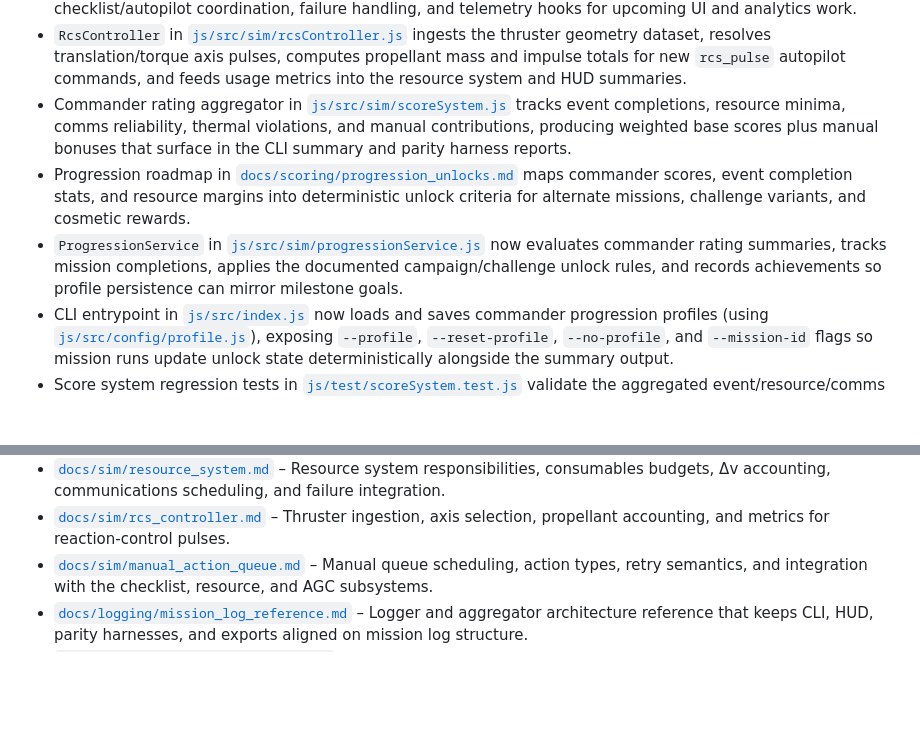
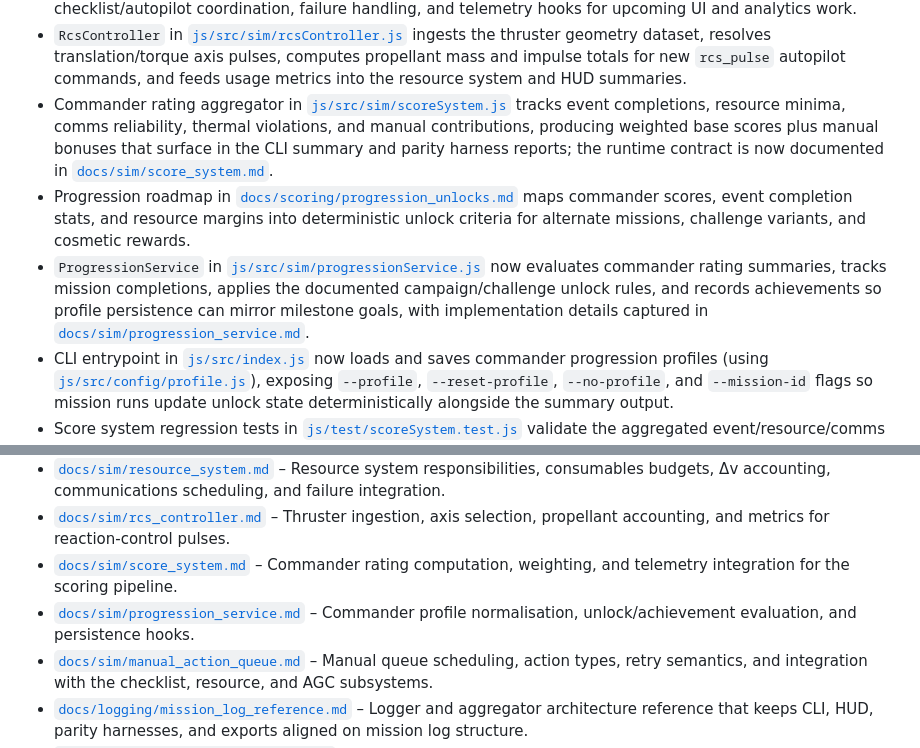
Before and after one commit to jwiedeman/Apollo64, a Markdown page: README.md, 2 parts joined by grey strips. Drawn GitHub-style; blank space fills up the shorter version.

Commit message:
Document score and progression systems

```diff
--- a/README.md
+++ b/README.md
@@ -30,9 +30,9 @@ This repository has been reset to develop a real-time Apollo 11 mission simulato
 - `EventScheduler` now consumes the detailed burn summaries emitted by the autopilot runner, compares burn time/propellant/Δv against per-script tolerances, and applies mission failure effects when automation drifts out of limits.
 - Event scheduler architecture reference in [`docs/sim/event_scheduler.md`](docs/sim/event_scheduler.md) documents timeline gating, checklist/autopilot coordination, failure handling, and telemetry hooks for upcoming UI and analytics work.
 - `RcsController` in [`js/src/sim/rcsController.js`](js/src/sim/rcsController.js) ingests the thruster geometry dataset, resolves translation/torque axis pulses, computes propellant mass and impulse totals for new `rcs_pulse` autopilot commands, and feeds usage metrics into the resource system and HUD summaries.
-- Commander rating aggregator in [`js/src/sim/scoreSystem.js`](js/src/sim/scoreSystem.js) tracks event completions, resource minima, comms reliability, thermal violations, and manual contributions, producing weighted base scores plus manual bonuses that surface in the CLI summary and parity harness reports.
+- Commander rating aggregator in [`js/src/sim/scoreSystem.js`](js/src/sim/scoreSystem.js) tracks event completions, resource minima, comms reliability, thermal violations, and manual contributions, producing weighted base scores plus manual bonuses that surface in the CLI summary and parity harness reports; the runtime contract is now documented in [`docs/sim/score_system.md`](docs/sim/score_system.md).
 - Progression roadmap in [`docs/scoring/progression_unlocks.md`](docs/scoring/progression_unlocks.md) maps commander scores, event completion stats, and resource margins into deterministic unlock criteria for alternate missions, challenge variants, and cosmetic rewards.
-- `ProgressionService` in [`js/src/sim/progressionService.js`](js/src/sim/progressionService.js) now evaluates commander rating summaries, tracks mission completions, applies the documented campaign/challenge unlock rules, and records achievements so profile persistence can mirror milestone goals.
+- `ProgressionService` in [`js/src/sim/progressionService.js`](js/src/sim/progressionService.js) now evaluates commander rating summaries, tracks mission completions, applies the documented campaign/challenge unlock rules, and records achievements so profile persistence can mirror milestone goals, with implementation details captured in [`docs/sim/progression_service.md`](docs/sim/progression_service.md).
 - CLI entrypoint in [`js/src/index.js`](js/src/index.js) now loads and saves commander progression profiles (using [`js/src/config/profile.js`](js/src/config/profile.js)), exposing `--profile`, `--reset-profile`, `--no-profile`, and `--mission-id` flags so mission runs update unlock state deterministically alongside the summary output.
 - Score system regression tests in [`js/test/scoreSystem.test.js`](js/test/scoreSystem.test.js) validate the aggregated event/resource/comms metrics and commander rating outputs so future changes keep the scoring pipeline deterministic.
 - Manual vs. auto parity harness in [`js/src/tools/runParityCheck.js`](js/src/tools/runParityCheck.js) replays recorded auto-crew scripts, diffs final event/resource/autopilot states, captures event timeline snapshots for parity comparison, compares filtered mission log streams for frame-level parity, and produces deterministic parity reports to back future regression suites.
@@ -125,6 +125,8 @@ This repository has been reset to develop a real-time Apollo 11 mission simulato
 - [`docs/sim/failure_breadcrumbs.md`](docs/sim/failure_breadcrumbs.md) – Failure breadcrumb generators, data sources, and integration with the resource system and HUD export path.
 - [`docs/sim/resource_system.md`](docs/sim/resource_system.md) – Resource system responsibilities, consumables budgets, Δv accounting, communications scheduling, and failure integration.
 - [`docs/sim/rcs_controller.md`](docs/sim/rcs_controller.md) – Thruster ingestion, axis selection, propellant accounting, and metrics for reaction-control pulses.
+- [`docs/sim/score_system.md`](docs/sim/score_system.md) – Commander rating computation, weighting, and telemetry integration for the scoring pipeline.
+- [`docs/sim/progression_service.md`](docs/sim/progression_service.md) – Commander profile normalisation, unlock/achievement evaluation, and persistence hooks.
 - [`docs/sim/manual_action_queue.md`](docs/sim/manual_action_queue.md) – Manual queue scheduling, action types, retry semantics, and integration with the checklist, resource, and AGC subsystems.
 - [`docs/logging/mission_log_reference.md`](docs/logging/mission_log_reference.md) – Logger and aggregator architecture reference that keeps CLI, HUD, parity harnesses, and exports aligned on mission log structure.
 - [`docs/ui/manual_actions_reference.md`](docs/ui/manual_actions_reference.md) – Runtime contract for enqueuing manual checklist acknowledgements, resource deltas, propellant burns, and DSKY macros from the UI or parity tooling.
```
Also changed, not shown: docs/sim/progression_service.md (added, +72 -0 lines), docs/sim/score_system.md (added, +86 -0 lines).
